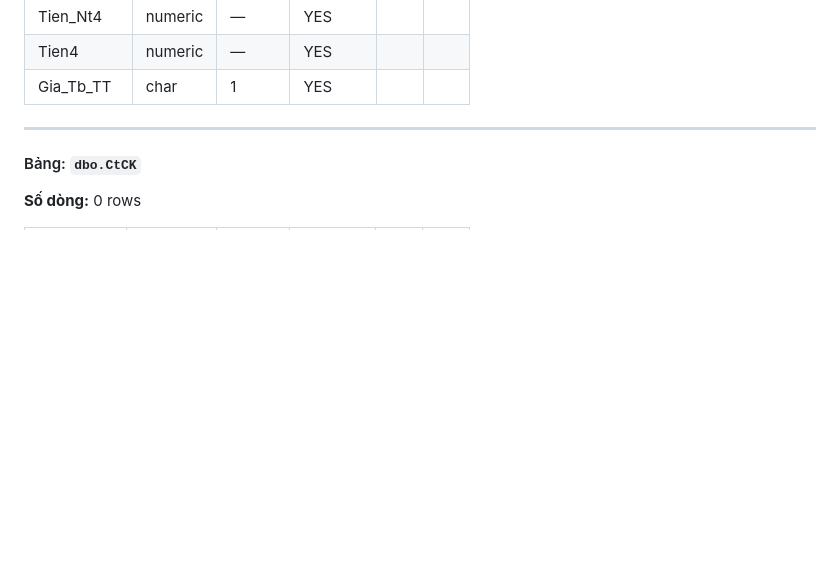
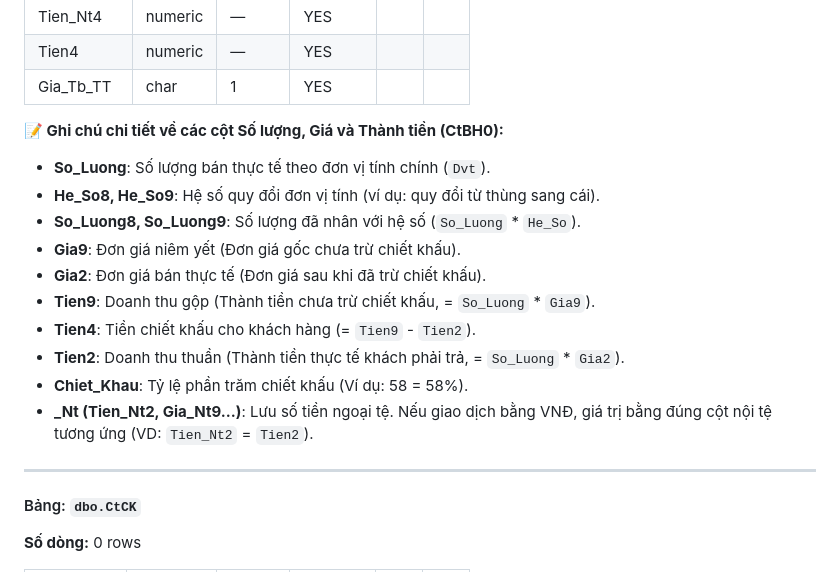
Before and after one commit to gioigioi124/Mock_SQL_data, a Markdown page: vp2014_schema.md, the part around the change. Rendered like a GitHub page; blank space fills up the shorter version.

Commit message:
bổ sung chi tiết cột cho Ctbh0

```diff
--- a/vp2014_schema.md
+++ b/vp2014_schema.md
@@ -322,6 +322,18 @@
 | Tien_Nt4 | numeric | — | YES |  |  |
 | Tien4 | numeric | — | YES |  |  |
 | Gia_Tb_TT | char | 1 | YES |  |  |
+
+**📝 Ghi chú chi tiết về các cột Số lượng, Giá và Thành tiền (CtBH0):**
+- **So_Luong**: Số lượng bán thực tế theo đơn vị tính chính (`Dvt`).
+- **He_So8, He_So9**: Hệ số quy đổi đơn vị tính (ví dụ: quy đổi từ thùng sang cái).
+- **So_Luong8, So_Luong9**: Số lượng đã nhân với hệ số (`So_Luong` * `He_So`).
+- **Gia9**: Đơn giá niêm yết (Đơn giá gốc chưa trừ chiết khấu).
+- **Gia2**: Đơn giá bán thực tế (Đơn giá sau khi đã trừ chiết khấu).
+- **Tien9**: Doanh thu gộp (Thành tiền chưa trừ chiết khấu, = `So_Luong` * `Gia9`).
+- **Tien4**: Tiền chiết khấu cho khách hàng (= `Tien9` - `Tien2`).
+- **Tien2**: Doanh thu thuần (Thành tiền thực tế khách phải trả, = `So_Luong` * `Gia2`).
+- **Chiet_Khau**: Tỷ lệ phần trăm chiết khấu (Ví dụ: 58 = 58%).
+- **_Nt (Tien_Nt2, Gia_Nt9...)**: Lưu số tiền ngoại tệ. Nếu giao dịch bằng VNĐ, giá trị bằng đúng cột nội tệ tương ứng (VD: `Tien_Nt2` = `Tien2`).
 
 ---
 
```
